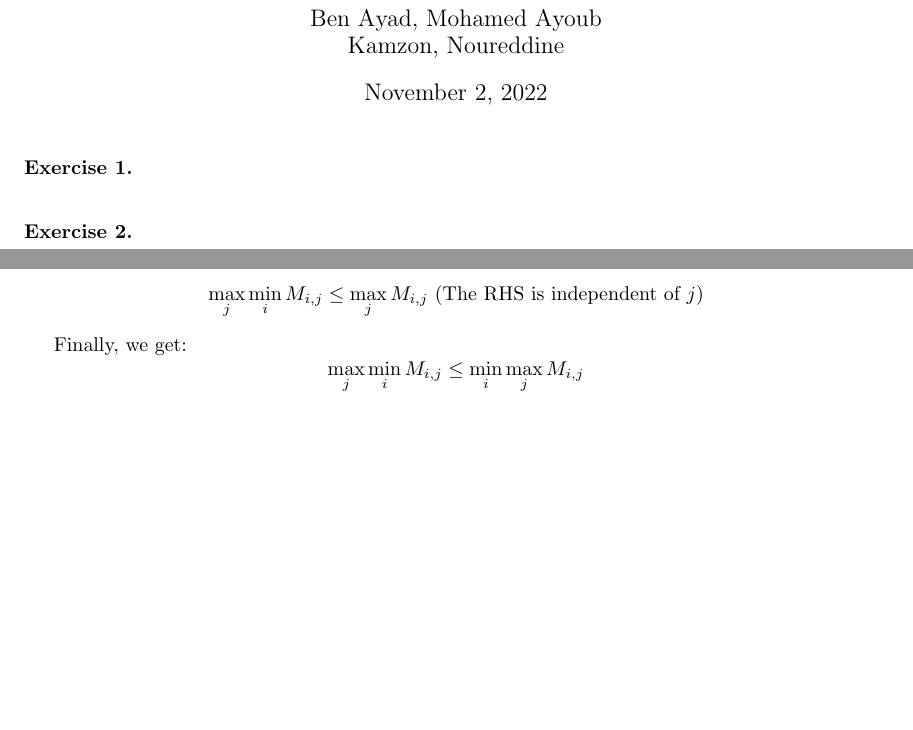
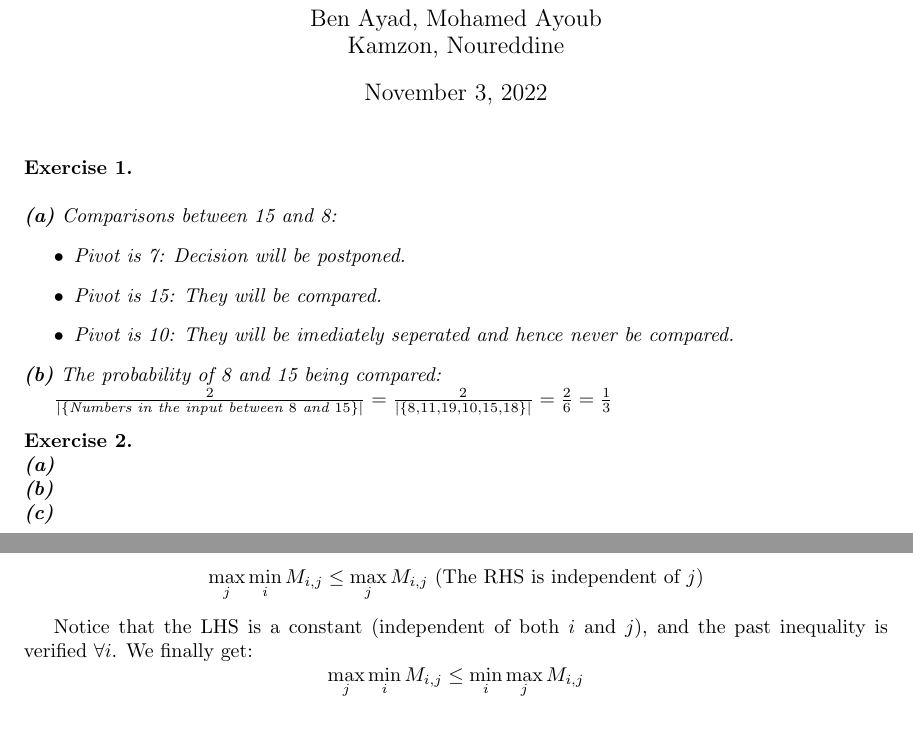
Before and after one commit to eigenAyoub/randomised-algorithms, a LaTeX document (tex/rand3.tex): two parts of pages 1 and 2 of 2, joined at a grey line, cut so that both start at the same text, the shorter picture padded with empty space. The pictures show the PDF file tex/rand3.pdf that the author committed with the source.

Commit message:
added exo 2

```diff
--- a/tex/rand3.tex
+++ b/tex/rand3.tex
@@ -36,10 +36,33 @@ Winter term 2022/2023, Exercise Sheet No. 3}
 
 \begin{exo}{\ \\}
 
+\noindent
+\textbf{(a)} Comparisons between 15 and 8:
+\begin{itemize}
+    \item Pivot is 7: Decision will be postponed.
+    \item Pivot is 15: They will be compared.
+    \item Pivot is 10: They will be imediately seperated and hence never be compared.
+\end{itemize}
+
+\noindent
+\textbf{(b)} The probability of 8 and 15 being compared:
+
+$\frac{2}{|\{\text{Numbers in the input between $8$ and $15$}\}|} = \frac{2}{|\{8,11,19,10,15,18\}|} = \frac{2}{6} = \frac{1}{3}    $
+
+
 \end{exo}
 
 
 \begin{exo}{\ \\}
+\noindent
+\textbf{(a)}
+
+\noindent
+\textbf{(b)}
+
+
+\noindent
+\textbf{(c)}
 
 \end{exo}
 
@@ -82,7 +105,7 @@ We have for $i,j \in \{1, \dots, n\}\colon$ \[ \min_{i} M_{i,j} \leq M_{i,j} \le
 
 Hence, for $i \in \{1, \dots, n\}\colon$ \[ \max_{j} \min_{i} M_{i,j} \le \max_{j} M_{i,j} \text{ (The RHS is independent of $j$)} \]
 
-Finally, we get: \[ \max_{j} \min_{i} M_{i,j} \le  \min_{i} \max_{j} M_{i,j}  \]
+Notice that the LHS is a constant (independent of both $i$ and $j$), and the past inequality is verified $\forall i$. We finally get: \[ \max_{j} \min_{i} M_{i,j} \le  \min_{i} \max_{j} M_{i,j}  \]
 
 
 \end{document}
```
Also changed, not shown: tex/rand3.pdf.
